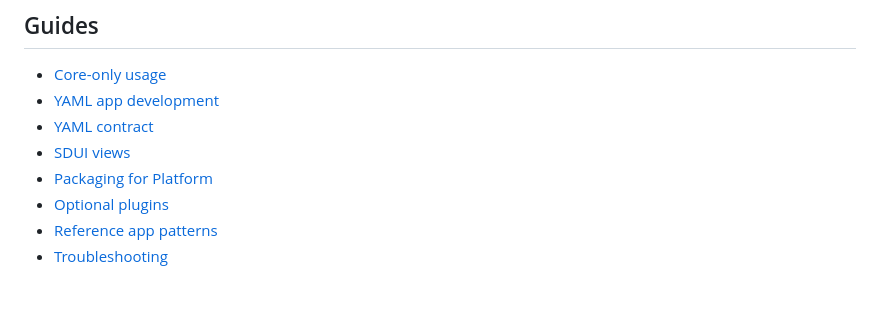
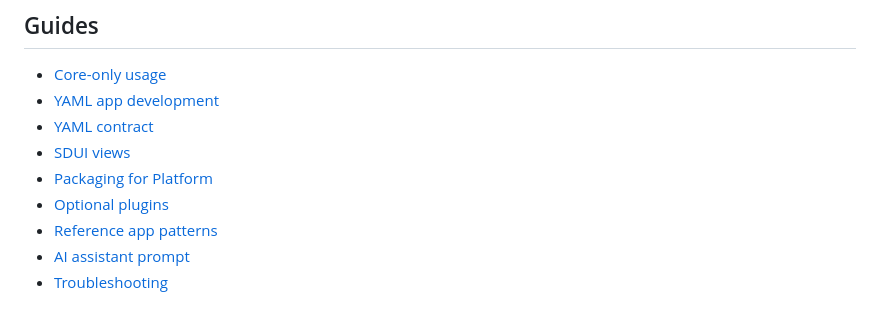
Before and after one commit to ubsefa/up2you-starter, a Markdown page: README.md, the part around the change. GitHub-like rendering.

Commit message:
Add AI assistant prompt for app generation

```diff
--- a/README.md
+++ b/README.md
@@ -119,4 +119,5 @@ This repo does not include:
 - [Packaging for Platform](docs/packaging.md)
 - [Optional plugins](docs/plugins.md)
 - [Reference app patterns](docs/reference-patterns.md)
+- [AI assistant prompt](docs/ai-prompt.md)
 - [Troubleshooting](docs/troubleshooting.md)
```
Also changed, not shown: docs/ai-prompt.md (added, +54 -0 lines).
